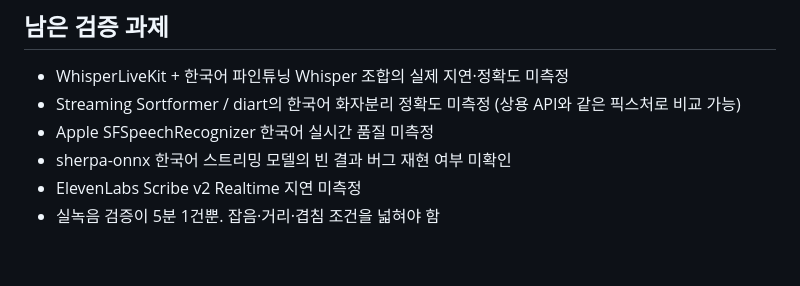
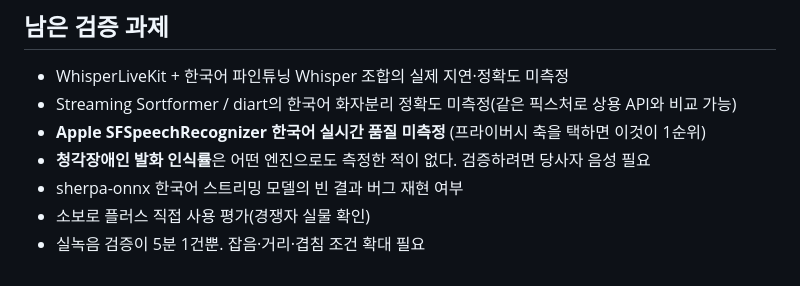
Before and after one commit to Engccer/live-caption, a Markdown page: PROGRESS.md, the part around one of its changes. Drawn GitHub-style.

```diff
--- a/PROGRESS.md
+++ b/PROGRESS.md
@@ -58,8 +71,9 @@
 ## 남은 검증 과제
 
 - WhisperLiveKit + 한국어 파인튜닝 Whisper 조합의 실제 지연·정확도 미측정
-- Streaming Sortformer / diart의 한국어 화자분리 정확도 미측정 (상용 API와 같은 픽스처로 비교 가능)
-- Apple SFSpeechRecognizer 한국어 실시간 품질 미측정
-- sherpa-onnx 한국어 스트리밍 모델의 빈 결과 버그 재현 여부 미확인
-- ElevenLabs Scribe v2 Realtime 지연 미측정
-- 실녹음 검증이 5분 1건뿐. 잡음·거리·겹침 조건을 넓혀야 함
+- Streaming Sortformer / diart의 한국어 화자분리 정확도 미측정(같은 픽스처로 상용 API와 비교 가능)
+- **Apple SFSpeechRecognizer 한국어 실시간 품질 미측정** (프라이버시 축을 택하면 이것이 1순위)
+- **청각장애인 발화 인식률**은 어떤 엔진으로도 측정한 적이 없다. 검증하려면 당사자 음성 필요
+- sherpa-onnx 한국어 스트리밍 모델의 빈 결과 버그 재현 여부
+- 소보로 플러스 직접 사용 평가(경쟁자 실물 확인)
+- 실녹음 검증이 5분 1건뿐. 잡음·거리·겹침 조건 확대 필요
```
Also changed, not shown: other parts of PROGRESS.md (+38 -25 lines), docs/research/2026-09-03-korean-caption-market.md (added, +99 -0 lines).
